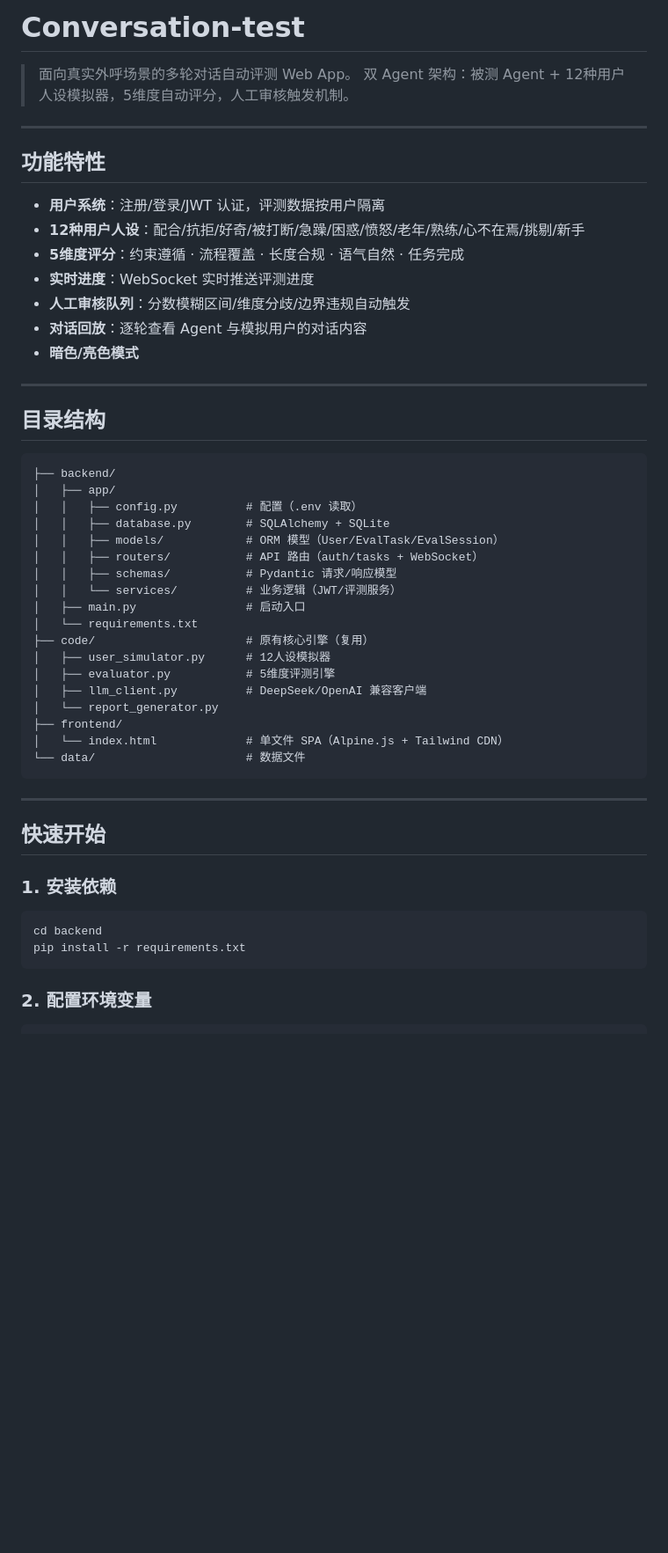
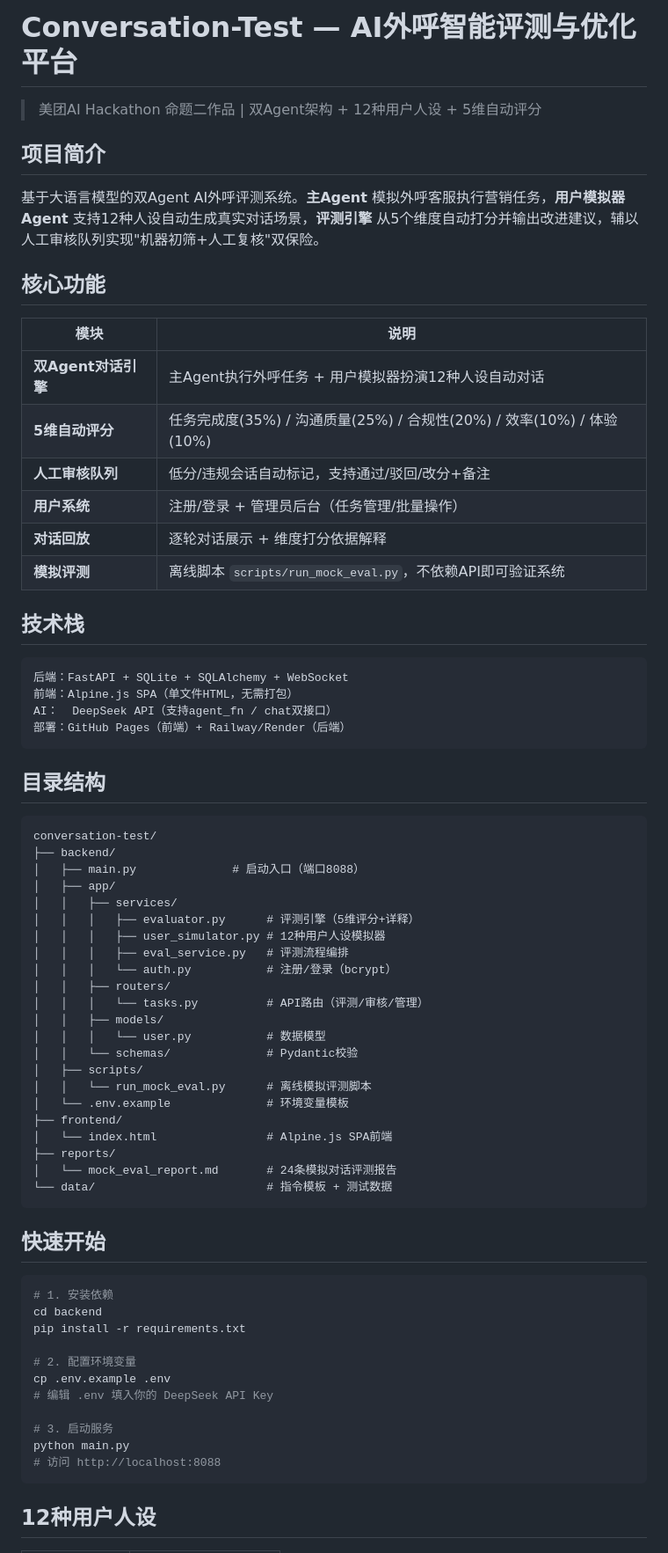
Before and after one commit to 67666-ls/conversation-test, a Markdown page: README.md, the part around one of its changes. Shown at 88% size. GitHub-like rendering; blank space fills up the shorter version.

````diff
--- a/README.md
+++ b/README.md
@@ -1,55 +1,73 @@
-# Conversation-test
+# Conversation-Test — AI外呼智能评测与优化平台
 
-> 面向真实外呼场景的多轮对话自动评测 Web App。
-> 双 Agent 架构：被测 Agent + 12种用户人设模拟器，5维度自动评分，人工审核触发机制。
+> 美团AI Hackathon 命题二作品 | 双Agent架构 + 12种用户人设 + 5维自动评分
 
----
+## 项目简介
 
-## 功能特性
+基于大语言模型的双Agent AI外呼评测系统。**主Agent** 模拟外呼客服执行营销任务，**用户模拟器Agent** 支持12种人设自动生成真实对话场景，**评测引擎** 从5个维度自动打分并输出改进建议，辅以人工审核队列实现"机器初筛+人工复核"双保险。
 
-- **用户系统**：注册/登录/JWT 认证，评测数据按用户隔离
-- **12种用户人设**：配合/抗拒/好奇/被打断/急躁/困惑/愤怒/老年/熟练/心不在焉/挑剔/新手
-- **5维度评分**：约束遵循 · 流程覆盖 · 长度合规 · 语气自然 · 任务完成
-- **实时进度**：WebSocket 实时推送评测进度
-- **人工审核队列**：分数模糊区间/维度分歧/边界违规自动触发
-- **对话回放**：逐轮查看 Agent 与模拟用户的对话内容
-- **暗色/亮色模式**
+## 核心功能
 
----
+| 模块 | 说明 |
+|------|------|
+| **双Agent对话引擎** | 主Agent执行外呼任务 + 用户模拟器扮演12种人设自动对话 |
+| **5维自动评分** | 任务完成度(35%) / 沟通质量(25%) / 合规性(20%) / 效率(10%) / 体验(10%) |
+| **人工审核队列** | 低分/违规会话自动标记，支持通过/驳回/改分+备注 |
+| **用户系统** | 注册/登录 + 管理员后台（任务管理/批量操作） |
+| **对话回放** | 逐轮对话展示 + 维度打分依据解释 |
+| **模拟评测** | 离线脚本 `scripts/run_mock_eval.py`，不依赖API即可验证系统 |
+
+## 技术栈
+
+```
+后端：FastAPI + SQLite + SQLAlchemy + WebSocket
+前端：Alpine.js SPA（单文件HTML，无需打包）
+AI：  DeepSeek API（支持agent_fn / chat双接口）
+部署：GitHub Pages（前端）+ Railway/Render（后端）
+```
 
 ## 目录结构
 
 ```
+conversation-test/
 ├── backend/
+│   ├── main.py              # 启动入口（端口8088）
 │   ├── app/
-│   │   ├── config.py          # 配置（.env 读取）
-│   │   ├── database.py        # SQLAlchemy + SQLite
-│   │   ├── models/            # ORM 模型（User/EvalTask/EvalSession）
-│   │   ├── routers/           # API 路由（auth/tasks + WebSocket）
-│   │   ├── schemas/           # Pydantic 请求/响应模型
-│   │   └── services/          # 业务逻辑（JWT/评测服务）
-│   ├── main.py                # 启动入口
-│   └── requirements.txt
-├── code/                      # 原有核心引擎（复用）
-│   ├── user_simulator.py      # 12人设模拟器
-│   ├── evaluator.py           # 5维度评测引擎
-│   ├── llm_client.py          # DeepSeek/OpenAI 兼容客户端
-│   └── report_generator.py
+│   │   ├── services/
+│   │   │   ├── evaluator.py      # 评测引擎（5维评分+详释）
+│   │   │   ├── user_simulator.py # 12种用户人设模拟器
+│   │   │   ├── eval_service.py   # 评测流程编排
+│   │   │   └── auth.py           # 注册/登录（bcrypt）
+│   │   ├── routers/
+│   │   │   └── tasks.py          # API路由（评测/审核/管理）
+│   │   ├── models/
+│   │   │   └── user.py           # 数据模型
+│   │   └── schemas/              # Pydantic校验
+│   ├── scripts/
+│   │   └── run_mock_eval.py      # 离线模拟评测脚本
+│   └── .env.example              # 环境变量模板
 ├── frontend/
-│   └── index.html             # 单文件 SPA（Alpine.js + Tailwind CDN）
-└── data/                      # 数据文件
+│   └── index.html                # Alpine.js SPA前端
+├── reports/
+│   └── mock_eval_report.md       # 24条模拟对话评测报告
+└── data/                         # 指令模板 + 测试数据
 ```
-
----
 
 ## 快速开始
 
-### 1. 安装依赖
-
 ```bash
+# 1. 安装依赖
 cd backend
 pip install -r requirements.txt
+
+# 2. 配置环境变量
+cp .env.example .env
+# 编辑 .env 填入你的 DeepSeek API Key
+
+# 3. 启动服务
+python main.py
+# 访问 http://localhost:8088
 ```
 
-### 2. 配置环境变量
+## 12种用户人设
 
````
Also changed, not shown: other parts of README.md (+24 -52 lines), docs/面试项目介绍.md (added, +122 -0 lines).
